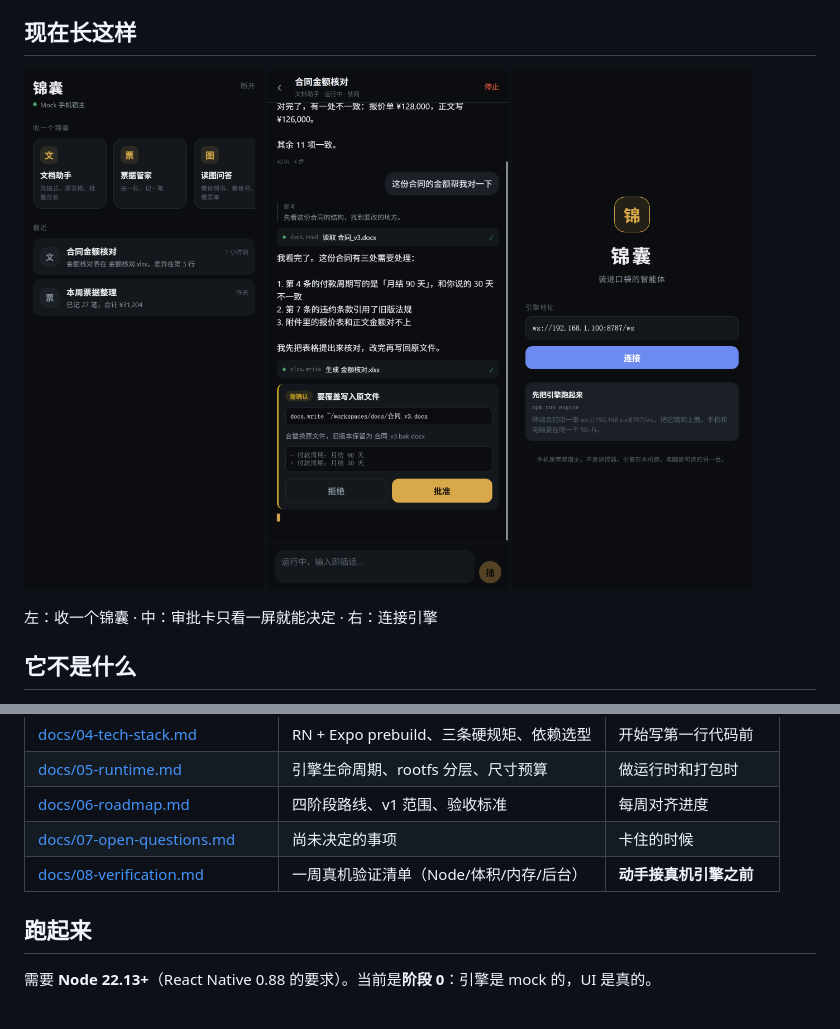
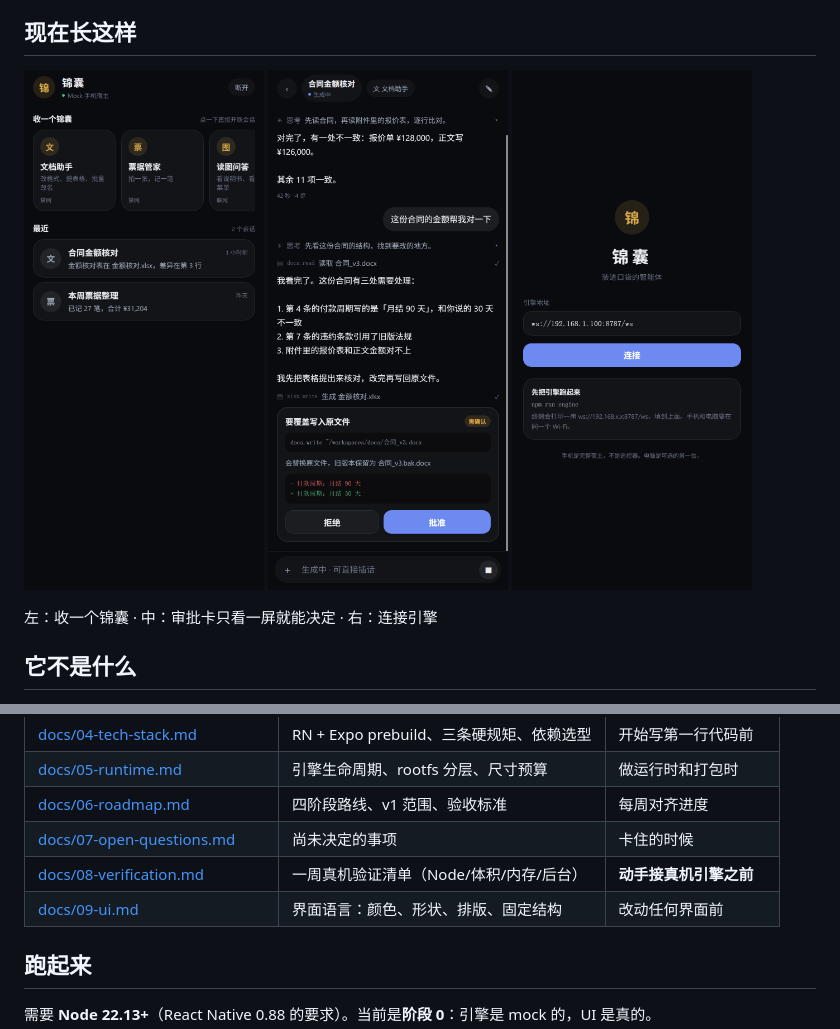
Before and after one commit to equb1/dsh-palm, a Markdown page: README.md, 2 parts joined by grey strips. Drawn GitHub-style; pictures changed too: docs/assets/screenshot-approval.png, docs/assets/screenshot-connect.png, docs/assets/screenshot-sessions.png.

```diff
--- a/README.md
+++ b/README.md
@@ -45,6 +45,7 @@
 | [docs/06-roadmap.md](docs/06-roadmap.md) | 四阶段路线、v1 范围、验收标准 | 每周对齐进度 |
 | [docs/07-open-questions.md](docs/07-open-questions.md) | 尚未决定的事项 | 卡住的时候 |
 | [docs/08-verification.md](docs/08-verification.md) | 一周真机验证清单（Node/体积/内存/后台） | **动手接真机引擎之前** |
+| [docs/09-ui.md](docs/09-ui.md) | 界面语言：颜色、形状、排版、固定结构 | 改动任何界面前 |
 
 ## 跑起来
 
```
Also changed, not shown: docs/09-ui.md (added, +97 -0 lines), 6 other files.
